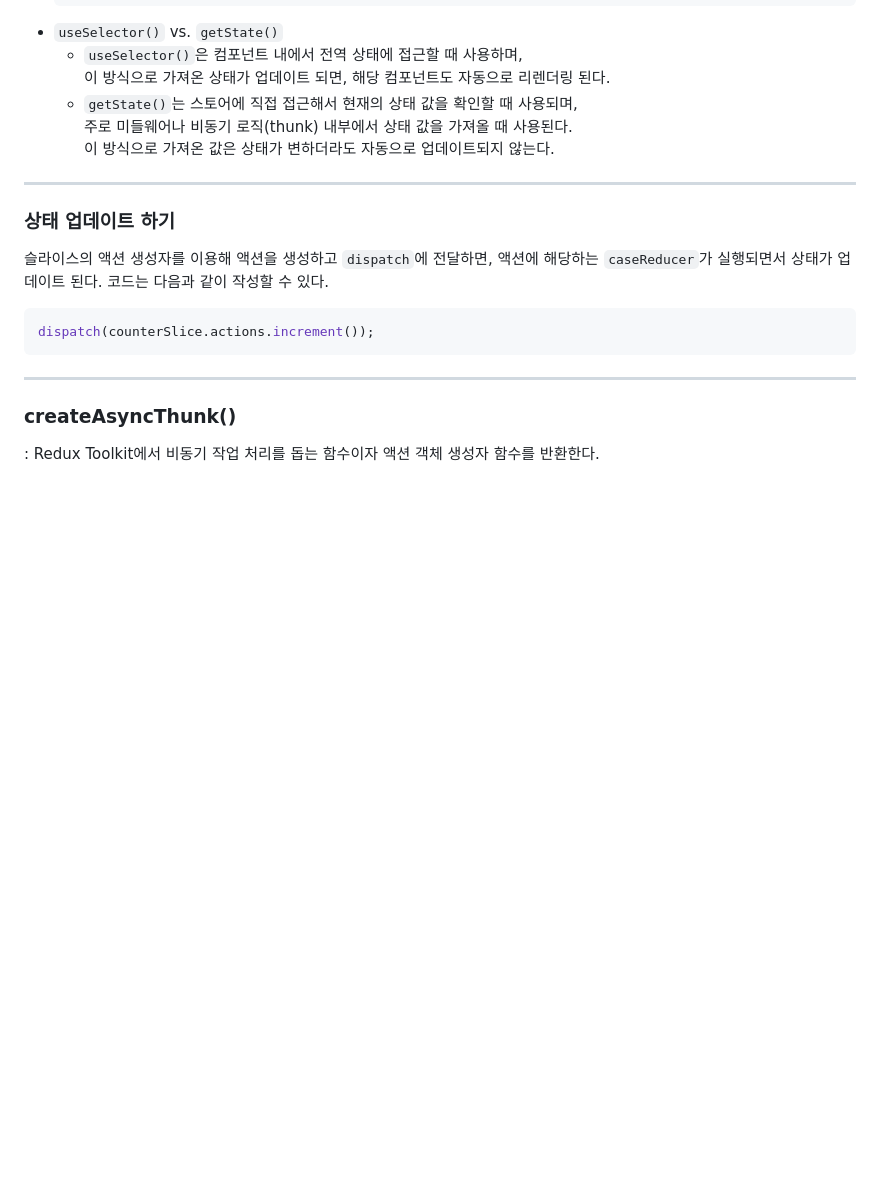
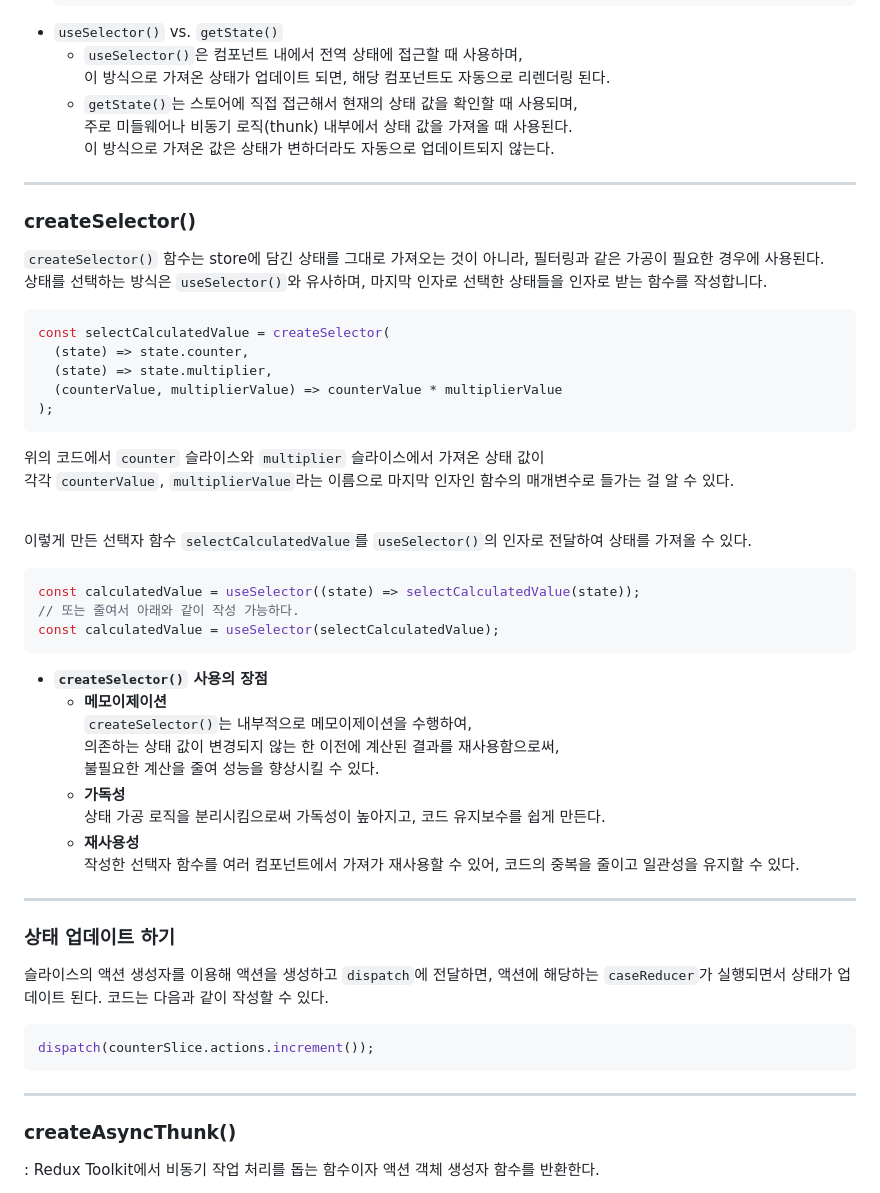
Before and after one commit to seyoonagain/oz, a Markdown page: documentation/redux-toolkit.md, the part around the change. Rendered like a GitHub page; blank space fills up the shorter version.

Commit message:
doc about redux toolkit

````diff
--- a/documentation/redux-toolkit.md
+++ b/documentation/redux-toolkit.md
@@ -189,6 +189,44 @@ Redux Toolkit에서는 `configureStore()` 함수를 이용하여 Store을 생성
 
 ---
 
+### **createSelector()**
+
+`createSelector()` 함수는 store에 담긴 상태를 그대로 가져오는 것이 아니라, 필터링과 같은 가공이 필요한 경우에 사용된다.
+상태를 선택하는 방식은 `useSelector()`와 유사하며, 마지막 인자로 선택한 상태들을 인자로 받는 함수를 작성합니다.
+
+```jsx
+const selectCalculatedValue = createSelector(
+  (state) => state.counter,
+  (state) => state.multiplier,
+  (counterValue, multiplierValue) => counterValue * multiplierValue
+);
+```
+
+위의 코드에서 `counter` 슬라이스와 `multiplier` 슬라이스에서 가져온 상태 값이
+각각 `counterValue`, `multiplierValue`라는 이름으로 마지막 인자인 함수의 매개변수로 들가는 걸 알 수 있다.
+
+<br>
+
+이렇게 만든 선택자 함수 `selectCalculatedValue`를 `useSelector()`의 인자로 전달하여 상태를 가져올 수 있다.
+
+```jsx
+const calculatedValue = useSelector((state) => selectCalculatedValue(state));
+// 또는 줄여서 아래와 같이 작성 가능하다.
+const calculatedValue = useSelector(selectCalculatedValue);
+```
+
+- **`createSelector()` 사용의 장점**
+  - **메모이제이션**
+    `createSelector()`는 내부적으로 메모이제이션을 수행하여,
+    의존하는 상태 값이 변경되지 않는 한 이전에 계산된 결과를 재사용함으로써,
+    불필요한 계산을 줄여 성능을 향상시킬 수 있다.
+  - **가독성**
+    상태 가공 로직을 분리시킴으로써 가독성이 높아지고, 코드 유지보수를 쉽게 만든다.
+  - **재사용성**
+    작성한 선택자 함수를 여러 컴포넌트에서 가져가 재사용할 수 있어, 코드의 중복을 줄이고 일관성을 유지할 수 있다.
+
+---
+
 ### **상태 업데이트 하기**
 
 슬라이스의 액션 생성자를 이용해 액션을 생성하고 `dispatch`에 전달하면,
````
